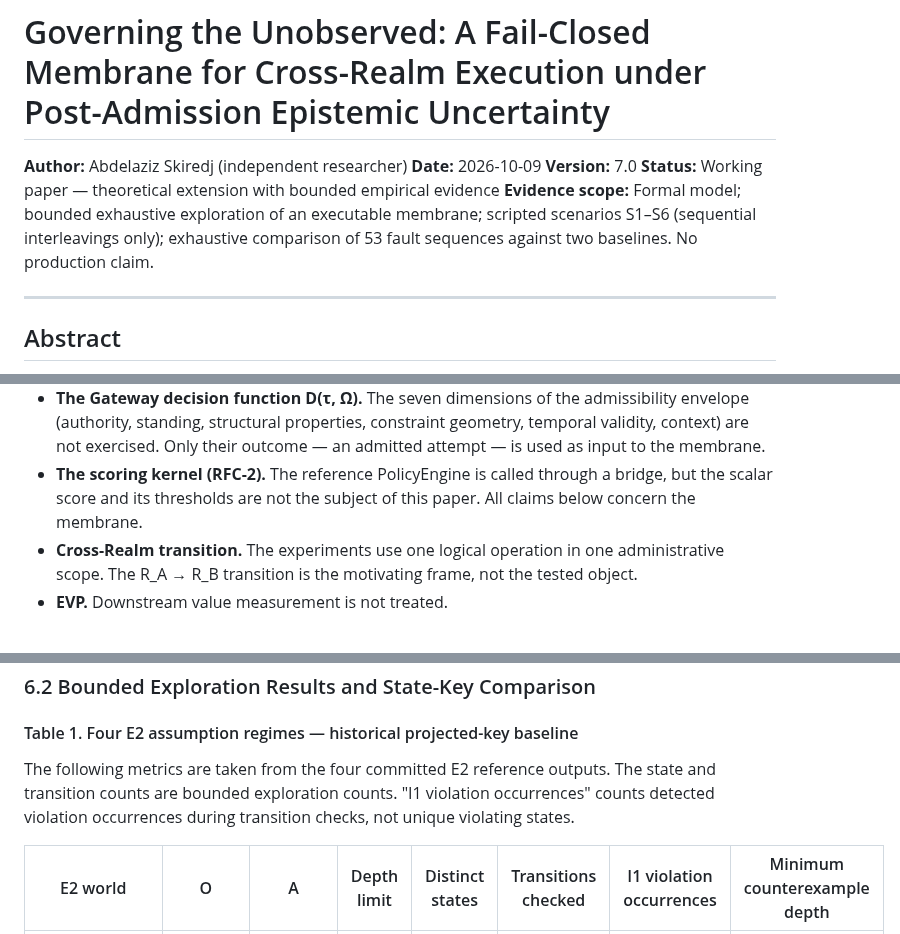
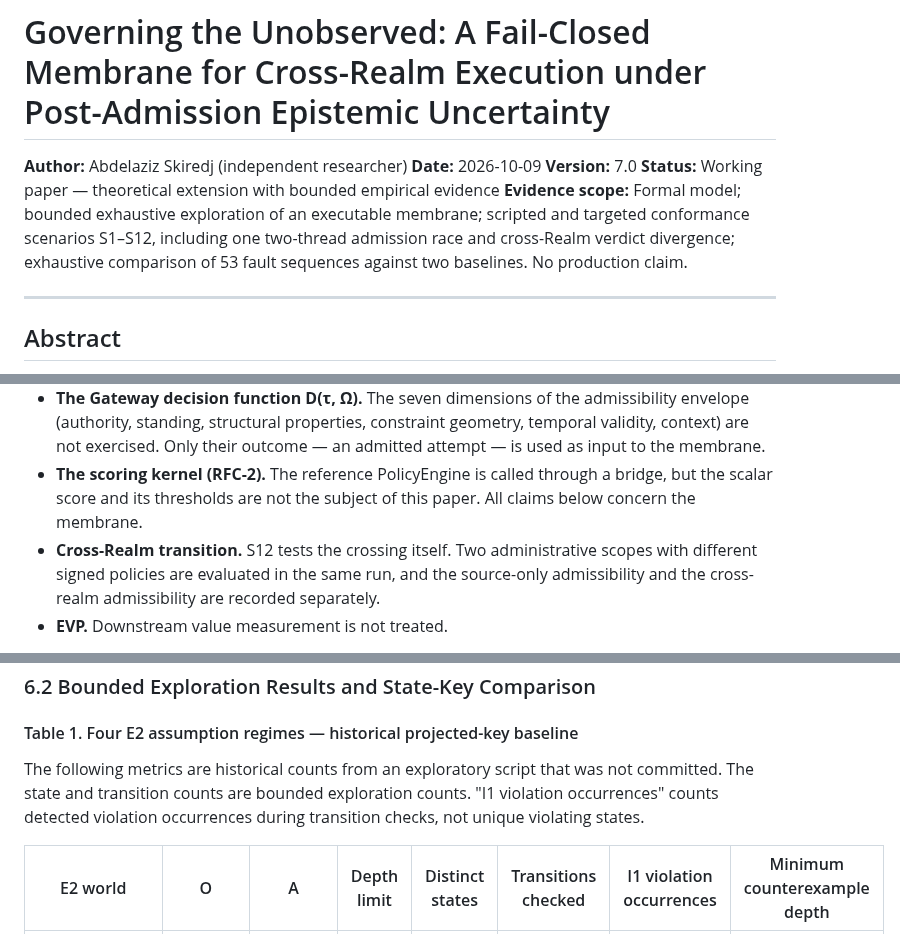
Before and after one commit to skiredj-prog/reg-conformance, a Markdown page: manuscript/v7.0.md, 3 parts joined by grey strips. Drawn GitHub-style.

```diff
--- a/manuscript/v7.0.md
+++ b/manuscript/v7.0.md
@@ -4,7 +4,7 @@
 **Date:** 2026-10-09
 **Version:** 7.0
 **Status:** Working paper — theoretical extension with bounded empirical evidence
-**Evidence scope:** Formal model; bounded exhaustive exploration of an executable membrane; scripted scenarios S1–S6 (sequential interleavings only); exhaustive comparison of 53 fault sequences against two baselines. No production claim.
+**Evidence scope:** Formal model; bounded exhaustive exploration of an executable membrane; scripted and targeted conformance scenarios S1–S12, including one two-thread admission race and cross-Realm verdict divergence; exhaustive comparison of 53 fault sequences against two baselines. No production claim.
 
 ---
 
@@ -50,7 +50,7 @@ The paper does not evaluate the following architectural components declared in c
 - **PVKS (diagnostic context).** The membrane receives a context vector from PVKS, but the vector is not varied in the experiments. Whether PVKS correctly diagnoses system state is not tested here.
 - **The Gateway decision function D(τ, Ω).** The seven dimensions of the admissibility envelope (authority, standing, structural properties, constraint geometry, temporal validity, context) are not exercised. Only their outcome — an admitted attempt — is used as input to the membrane.
 - **The scoring kernel (RFC-2).** The reference PolicyEngine is called through a bridge, but the scalar score and its thresholds are not the subject of this paper. All claims below concern the membrane.
-- **Cross-Realm transition.** The experiments use one logical operation in one administrative scope. The R_A → R_B transition is the motivating frame, not the tested object.
+- **Cross-Realm transition.** S12 tests the crossing itself. Two administrative scopes with different signed policies are evaluated in the same run, and the source-only admissibility and the cross-realm admissibility are recorded separately.
 - **EVP.** Downstream value measurement is not treated.
 
 The reader should treat the results as characterising the membrane layer under the declared assumptions and fault model. Claims about the integrated architecture require separate evaluation of the components above.
@@ -404,7 +405,7 @@ In `hidden_honest` and `adversarial`, a dispatch may produce a world effect the
 
 #### Table 1. Four E2 assumption regimes — historical projected-key baseline
 
-The following metrics are taken from the four committed E2 reference outputs. The state and transition counts are bounded exploration counts. "I1 violation occurrences" counts detected violation occurrences during transition checks, not unique violating states.
+The following metrics are historical counts from an exploratory script that was not committed. The state and transition counts are bounded exploration counts. "I1 violation occurrences" counts detected violation occurrences during transition checks, not unique violating states.
 
 | E2 world | O | A | Depth limit | Distinct states | Transitions checked | I1 violation occurrences | Minimum counterexample depth |
 | --- | --- | --- | --- | --- | --- | --- | --- |
```
Also changed, not shown: other parts of manuscript/v7.0.md (+10 -9 lines).
